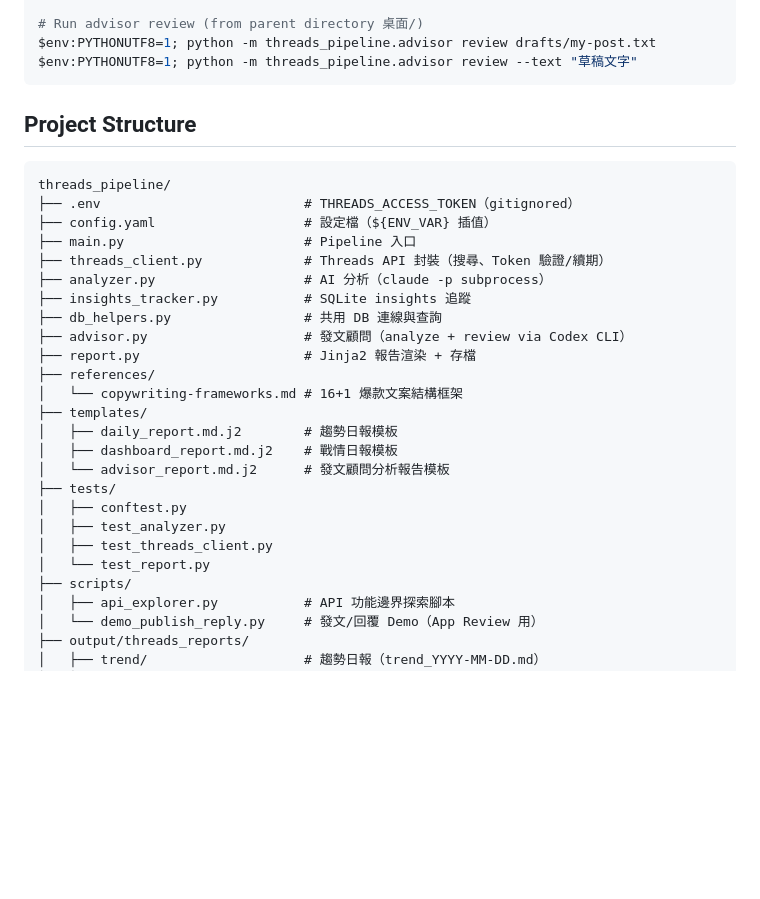
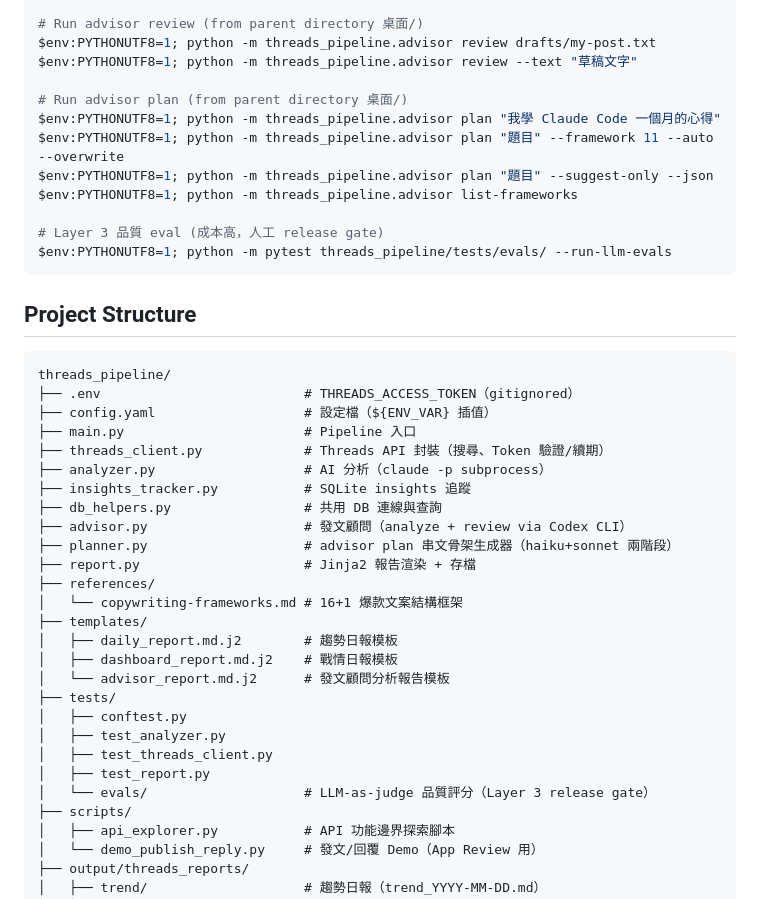
Before and after one commit to azuma520/threads-pipeline, a Markdown page: CLAUDE.md, the part around the change. Drawn GitHub-style; blank space fills up the shorter version.

Commit message:
docs: CLAUDE.md advisor plan usage + project structure

````diff
--- a/CLAUDE.md
+++ b/CLAUDE.md
@@ -32,6 +32,15 @@ PYTHONUTF8=1 python -m threads_pipeline.advisor analyze
 # Run advisor review (from parent directory 桌面/)
 $env:PYTHONUTF8=1; python -m threads_pipeline.advisor review drafts/my-post.txt
 $env:PYTHONUTF8=1; python -m threads_pipeline.advisor review --text "草稿文字"
+
+# Run advisor plan (from parent directory 桌面/)
+$env:PYTHONUTF8=1; python -m threads_pipeline.advisor plan "我學 Claude Code 一個月的心得"
+$env:PYTHONUTF8=1; python -m threads_pipeline.advisor plan "題目" --framework 11 --auto --overwrite
+$env:PYTHONUTF8=1; python -m threads_pipeline.advisor plan "題目" --suggest-only --json
+$env:PYTHONUTF8=1; python -m threads_pipeline.advisor list-frameworks
+
+# Layer 3 品質 eval (成本高，人工 release gate)
+$env:PYTHONUTF8=1; python -m pytest threads_pipeline/tests/evals/ --run-llm-evals
 ```
 
 ## Project Structure
@@ -46,6 +55,7 @@ threads_pipeline/
 ├── insights_tracker.py           # SQLite insights 追蹤
 ├── db_helpers.py                 # 共用 DB 連線與查詢
 ├── advisor.py                    # 發文顧問（analyze + review via Codex CLI）
+├── planner.py                    # advisor plan 串文骨架生成器（haiku+sonnet 兩階段）
 ├── report.py                     # Jinja2 報告渲染 + 存檔
 ├── references/
 │   └── copywriting-frameworks.md # 16+1 爆款文案結構框架
@@ -57,7 +67,8 @@ threads_pipeline/
 │   ├── conftest.py
 │   ├── test_analyzer.py
 │   ├── test_threads_client.py
-│   └── test_report.py
+│   ├── test_report.py
+│   └── evals/                    # LLM-as-judge 品質評分（Layer 3 release gate）
 ├── scripts/
 │   ├── api_explorer.py           # API 功能邊界探索腳本
 │   └── demo_publish_reply.py     # 發文/回覆 Demo（App Review 用）
````
